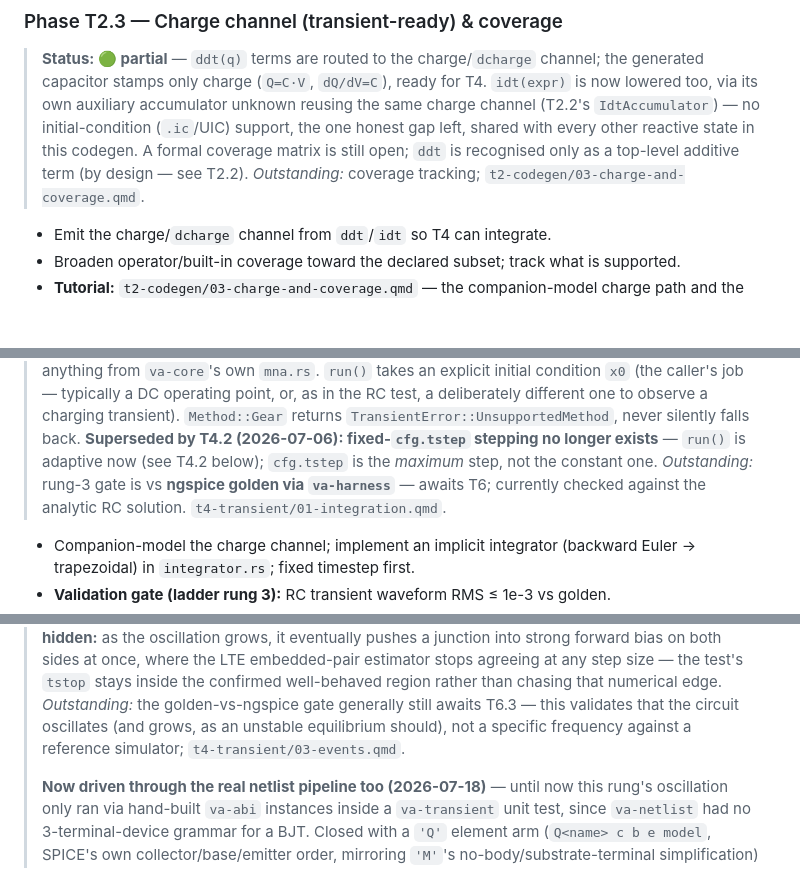
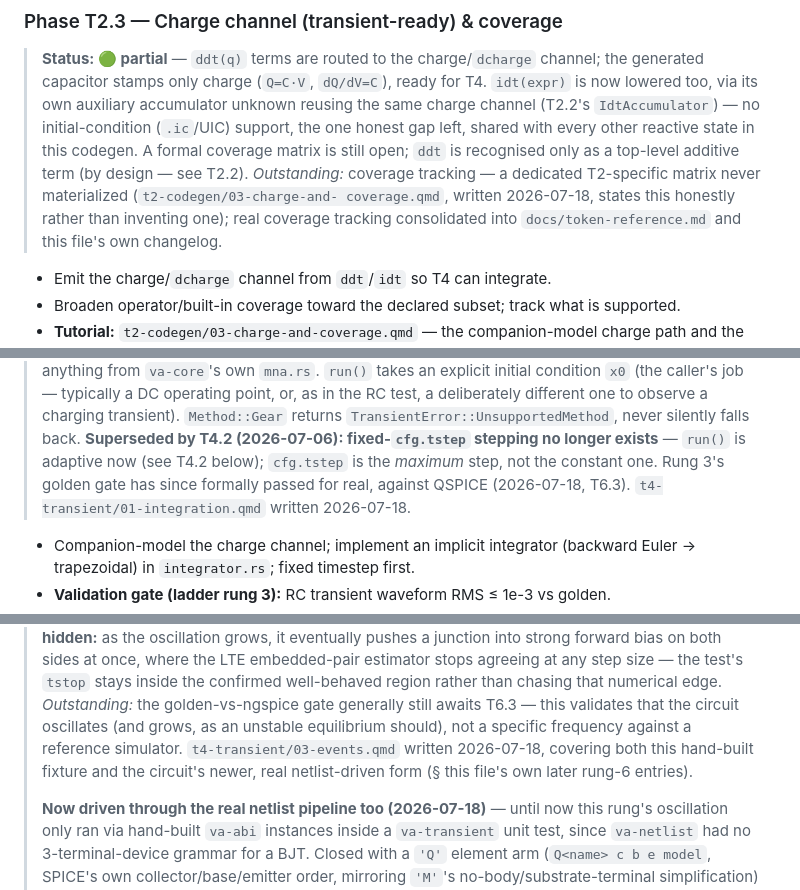
Before and after one commit to philippevelha/verilog-a-sim, a Markdown page: docs/roadmap.md, 3 parts joined by grey strips. Drawn GitHub-style; blank space fills up the shorter version.

```diff
--- a/docs/roadmap.md
+++ b/docs/roadmap.md
@@ -1014,7 +1017,9 @@ matches the code verbatim.
 > `IdtAccumulator`) — no initial-condition (`.ic`/UIC) support, the one honest gap left, shared
 > with every other reactive state in this codegen. A formal coverage matrix is still open; `ddt`
 > is recognised only as a top-level additive term (by design — see T2.2). *Outstanding:* coverage
-> tracking; `t2-codegen/03-charge-and-coverage.qmd`.
+> tracking — a dedicated T2-specific matrix never materialized (`t2-codegen/03-charge-and-
+> coverage.qmd`, written 2026-07-18, states this honestly rather than inventing one); real
+> coverage tracking consolidated into `docs/token-reference.md` and this file's own changelog.
 
 - Emit the charge/`dcharge` channel from `ddt`/`idt` so T4 can integrate.
 - Broaden operator/built-in coverage toward the declared subset; track what is supported.
@@ -1130,8 +1136,8 @@ the reference models.
 > never silently falls back.
 > **Superseded by T4.2 (2026-07-06): fixed-`cfg.tstep` stepping no longer exists** — `run()`
 > is adaptive now (see T4.2 below); `cfg.tstep` is the *maximum* step, not the constant one.
-> *Outstanding:* rung-3 gate is vs **ngspice golden via `va-harness`** — awaits T6; currently
-> checked against the analytic RC solution. `t4-transient/01-integration.qmd`.
+> Rung 3's golden gate has since formally passed for real, against QSPICE (2026-07-18, T6.3).
+> `t4-transient/01-integration.qmd` written 2026-07-18.
 
 - Companion-model the charge channel; implement an implicit integrator (backward Euler →
   trapezoidal) in `integrator.rs`; fixed timestep first.
@@ -1223,7 +1230,9 @@ the reference models.
 > well-behaved region rather than chasing that numerical edge.
 > *Outstanding:* the golden-vs-ngspice gate generally still awaits T6.3 — this validates that
 > the circuit oscillates (and grows, as an unstable equilibrium should), not a specific
-> frequency against a reference simulator; `t4-transient/03-events.qmd`.
+> frequency against a reference simulator. `t4-transient/03-events.qmd` written 2026-07-18,
+> covering both this hand-built fixture and the circuit's newer, real netlist-driven form (§
+> this file's own later rung-6 entries).
 >
 > **Now driven through the real netlist pipeline too (2026-07-18)** — until now this rung's
 > oscillation only ran via hand-built `va-abi` instances inside a `va-transient` unit test, since
```
Also changed, not shown: other parts of docs/roadmap.md (+25 -19 lines).
